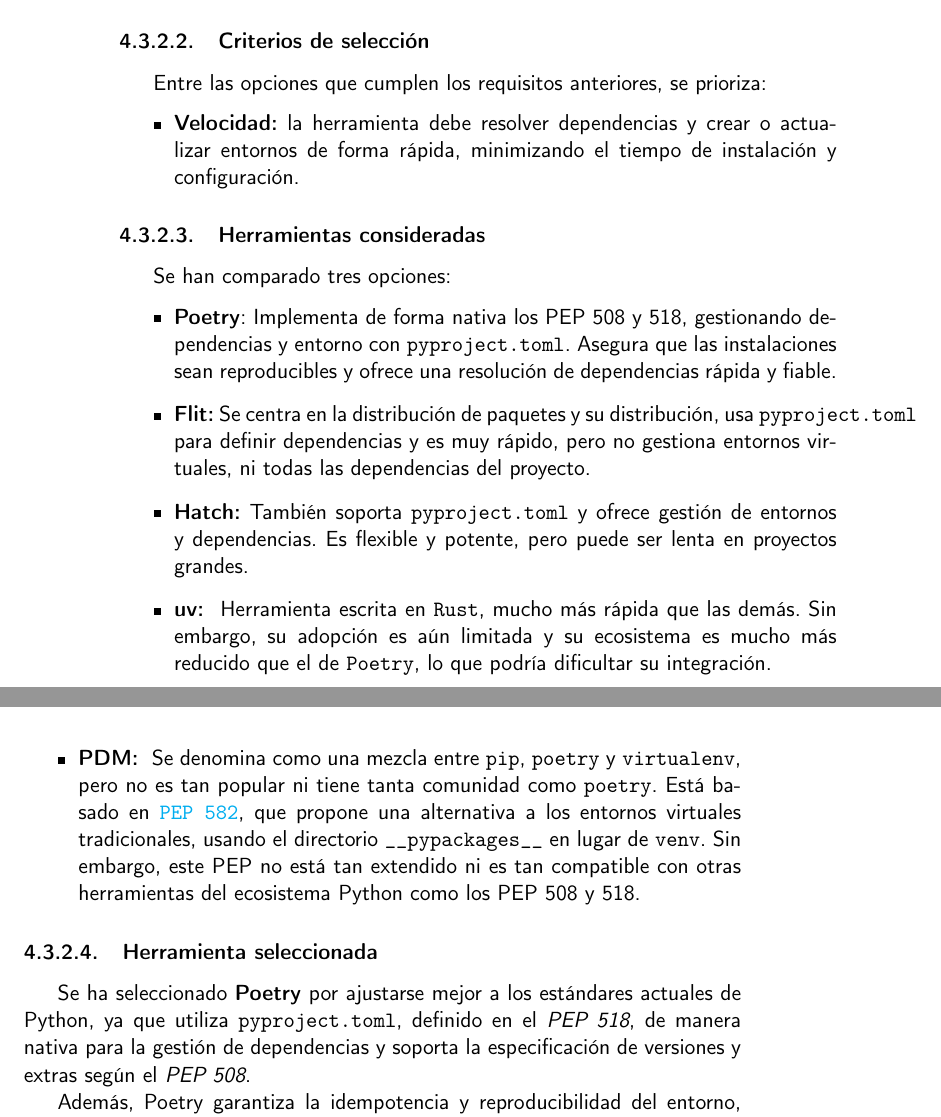
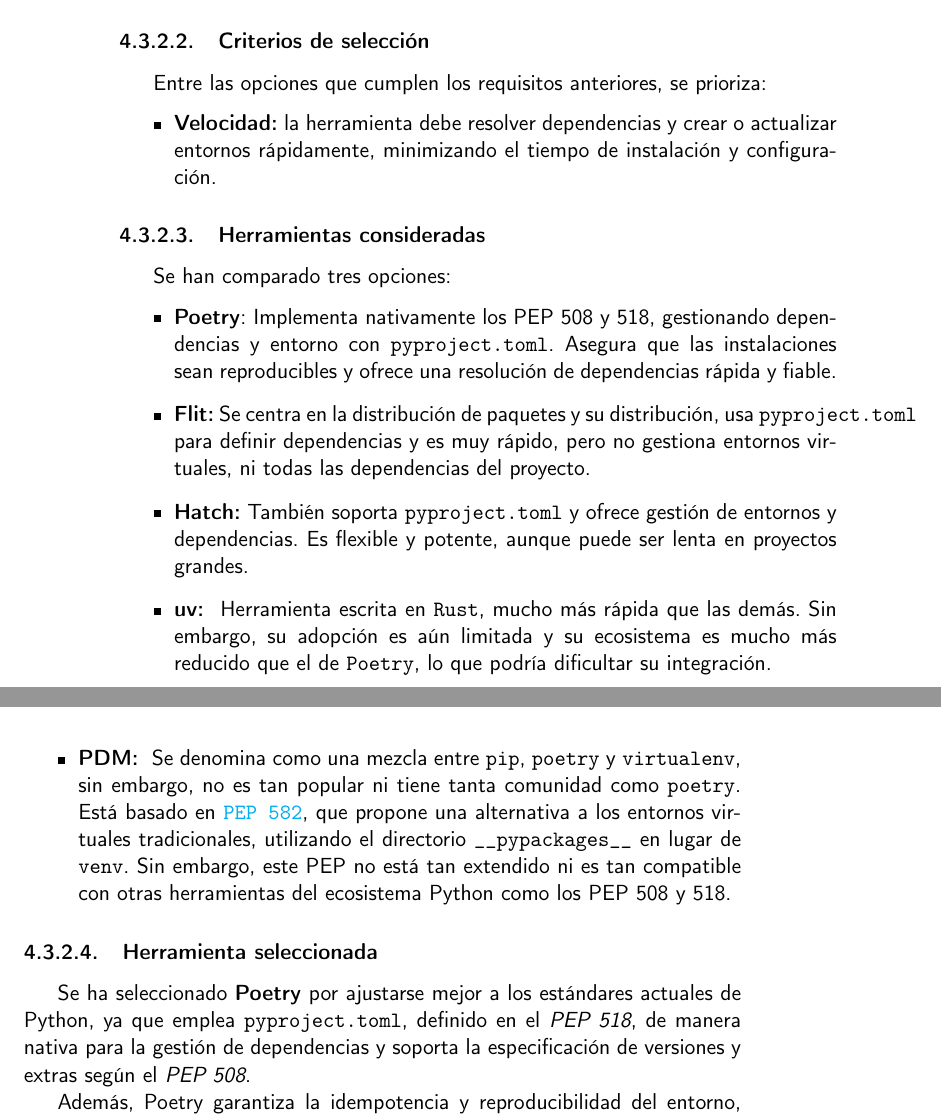
Before and after one commit to shvtwp/proyecto-TFG, a LaTeX book (doc/proyecto.tex, which reads doc/secciones/04_analisis.tex): two parts of pages 32 and 33 of 39, joined at a grey line, cut so that both start at the same text. Compiled offline with pdfLaTeX.

Commit message:
Corrige typos

```diff
--- a/doc/secciones/04_analisis.tex
+++ b/doc/secciones/04_analisis.tex
@@ -236,34 +236,34 @@
 Entre las opciones que cumplen los requisitos anteriores, se prioriza:
 \begin{itemize}
     \item \textbf{Velocidad:} la herramienta debe resolver dependencias y crear o actualizar
-    entornos de forma rápida, minimizando el tiempo de instalación y configuración.
+    entornos rápidamente, minimizando el tiempo de instalación y configuración.
 \end{itemize}
 
 \subsubsection{Herramientas consideradas}
 Se han comparado tres opciones:
 \begin{itemize}
-    \item \textbf{Poetry}: Implementa de forma nativa los PEP 508 y 518, gestionando
-    dependencias y entorno con \texttt{pyproject.toml}. Asegura que las instalaciones sean
-    reproducibles y ofrece una resolución de dependencias rápida y fiable.
+    \item \textbf{Poetry}: Implementa nativamente los PEP 508 y 518, gestionando dependencias
+    y entorno con \texttt{pyproject.toml}. Asegura que las instalaciones sean reproducibles y
+    ofrece una resolución de dependencias rápida y fiable.
     \item \textbf{Flit:} Se centra en la distribución de paquetes y su distribución,
     usa \texttt{pyproject.toml} para definir dependencias y es muy rápido, pero no gestiona entornos
     virtuales, ni todas las dependencias del proyecto.
     \item \textbf{Hatch:} También soporta \texttt{pyproject.toml} y ofrece gestión de entornos
-    y dependencias. Es flexible y potente, pero puede ser lenta en proyectos grandes.
+    y dependencias. Es flexible y potente, aunque puede ser lenta en proyectos grandes.
     \item \textbf{uv: } Herramienta escrita en \texttt{Rust}, mucho más rápida que las demás.
     Sin embargo, su adopción es aún limitada y su ecosistema es mucho más reducido que el de
     \texttt{Poetry}, lo que podría dificultar su integración.
     \item \textbf{PDM: } Se denomina como una mezcla entre \texttt{pip}, \texttt{poetry} y
-    \texttt{virtualenv}, pero no es tan popular ni tiene tanta comunidad como \texttt{poetry}.
+    \texttt{virtualenv}, sin embargo, no es tan popular ni tiene tanta comunidad como \texttt{poetry}.
     Está basado en \texttt{\href{https://peps.python.org/pep-0582/}{PEP 582}}, que propone una alternativa a los entornos virtuales tradicionales,
-    usando el directorio \texttt{\_\_pypackages\_\_} en lugar de \texttt{venv}. Sin embargo,
+    utilizando el directorio \texttt{\_\_pypackages\_\_} en lugar de \texttt{venv}. Sin embargo,
     este PEP no está tan extendido ni es tan compatible con otras herramientas del ecosistema
     Python como los PEP 508 y 518.
 \end{itemize}
 
 \subsubsection{Herramienta seleccionada}
 Se ha seleccionado \textbf{Poetry} por ajustarse mejor a los estándares actuales de Python, ya
-que utiliza \texttt{pyproject.toml}, definido en el \textit{PEP 518}, de manera nativa para la
+que emplea \texttt{pyproject.toml}, definido en el \textit{PEP 518}, de manera nativa para la
 gestión de dependencias y soporta la especificación de versiones y extras según el \textit{PEP 508}.
 
 Además, Poetry garantiza la idempotencia y reproducibilidad del entorno, ofreciendo el mejor equilibrio
```
